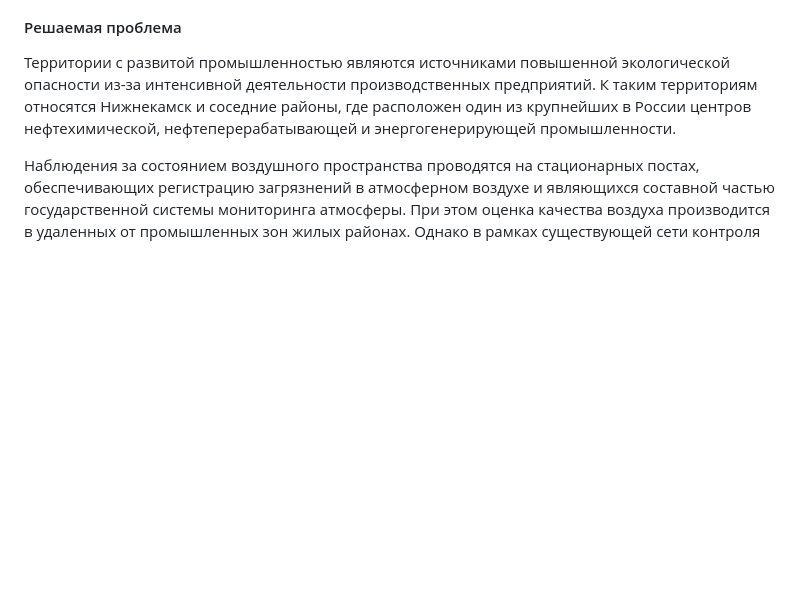
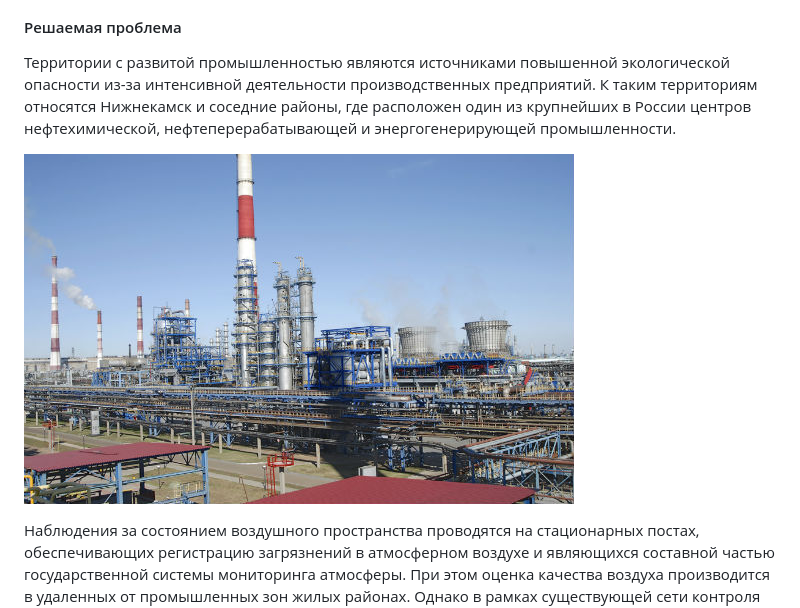
Before and after one commit to Svkhorol/Air_Pollution_Nizhnekamsk, a Markdown page: README.md, the part around the change. Drawn GitHub-style; pictures changed too: docs/petrol.jpg (added); blank space fills up the shorter version.

Commit message:
improve: add image to readme

```diff
--- a/README.md
+++ b/README.md
@@ -5,6 +5,8 @@
 из-за интенсивной деятельности производственных предприятий.
 К таким территориям относятся Нижнекамск и соседние районы,
 где расположен один из крупнейших в России центров нефтехимической, нефтеперерабатывающей и энергогенерирующей промышленности.
+
+![petrol.jpg](docs/petrol.jpg)
 
 Наблюдения за состоянием воздушного пространства проводятся на стационарных постах,
 обеспечивающих регистрацию загрязнений в атмосферном воздухе
```
